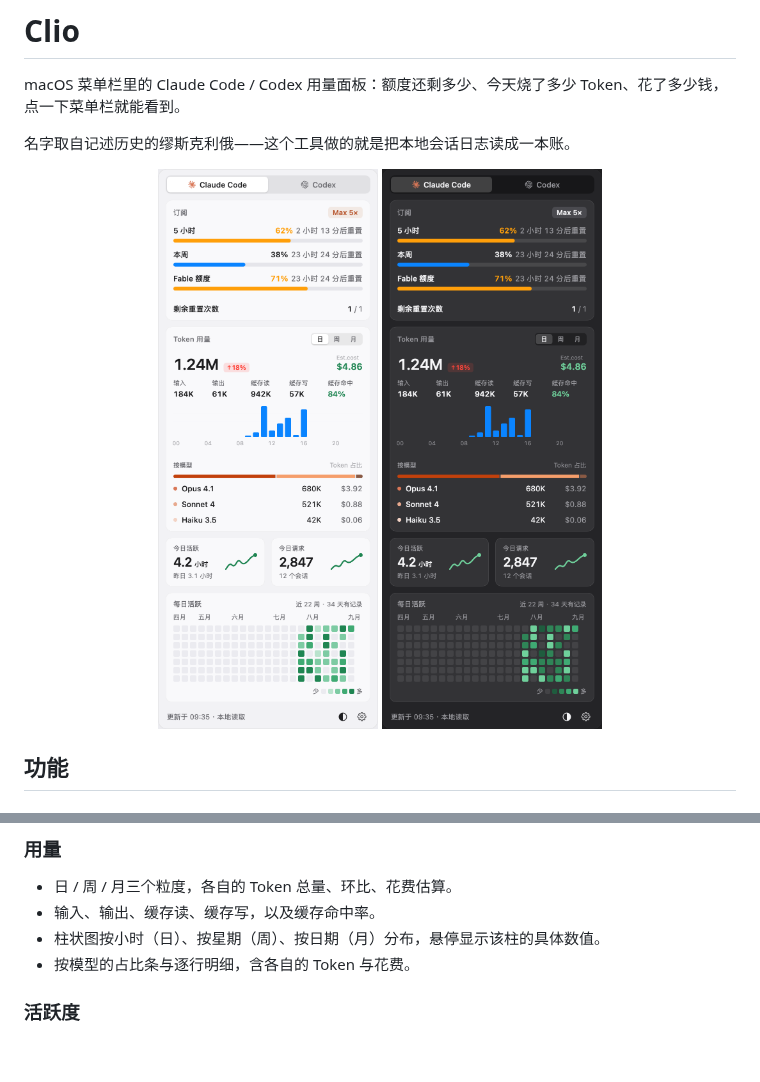
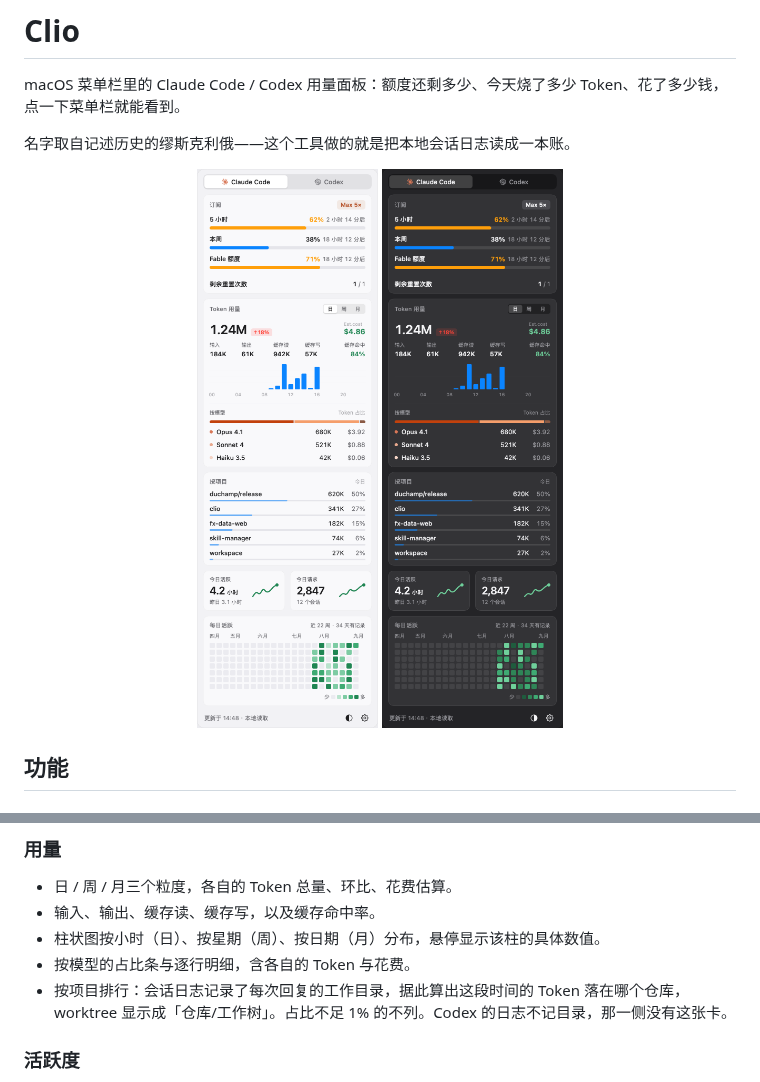
Before and after one commit to UreMySunshine/clio, a Markdown page: README.md, 2 parts joined by grey strips. Rendered like a GitHub page; pictures changed too: docs/panel-dark.png, docs/panel-light.png; blank space fills up the shorter version.

```diff
--- a/README.md
+++ b/README.md
@@ -24,6 +24,7 @@ macOS 菜单栏里的 Claude Code / Codex 用量面板：额度还剩多少、
 - 输入、输出、缓存读、缓存写，以及缓存命中率。
 - 柱状图按小时（日）、按星期（周）、按日期（月）分布，悬停显示该柱的具体数值。
 - 按模型的占比条与逐行明细，含各自的 Token 与花费。
+- 按项目排行：会话日志记录了每次回复的工作目录，据此算出这段时间的 Token 落在哪个仓库，worktree 显示成「仓库/工作树」。占比不足 1% 的不列。Codex 的日志不记目录，那一侧没有这张卡。
 
 ### 活跃度
 
```
Also changed, not shown: 7 other files.
